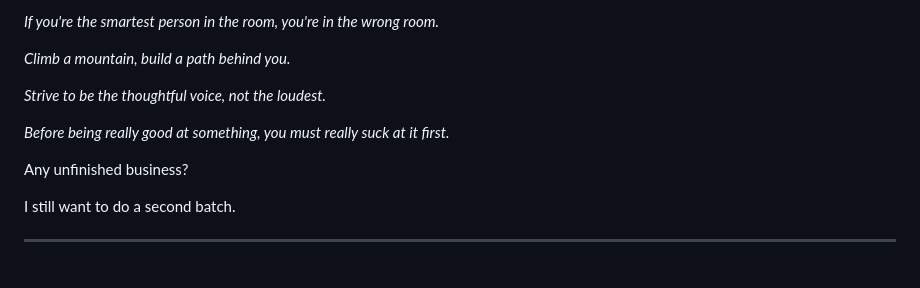
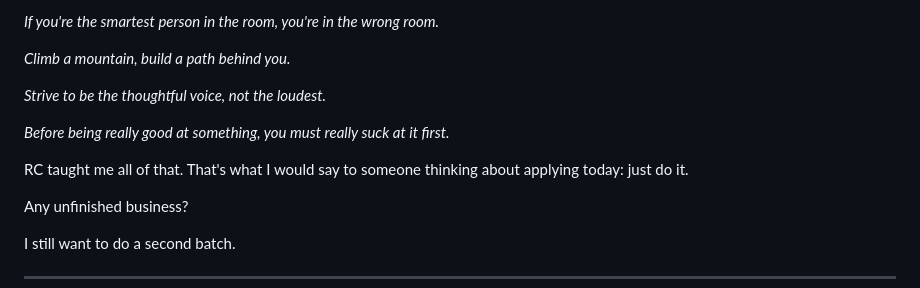
Before and after one commit to aris-pub/website, a Markdown page: src/blog/one-thousand-and-ten-years-of-the-recurse-center.md, the part around the change. Rendered like a GitHub page; blank space fills up the shorter version.

Commit message:
Add sentence after aphorisms answering the application question
Co-Authored-By: Claude Opus 4.6 <noreply@anthropic.com>

```diff
--- a/src/blog/one-thousand-and-ten-years-of-the-recurse-center.md
+++ b/src/blog/one-thousand-and-ten-years-of-the-recurse-center.md
@@ -240,6 +240,8 @@ time there:
 <p><em>Before being really good at something, you must really suck at it first.</em></p>
 </div>
 
+RC taught me all of that. That's what I would say to someone thinking about applying today: just do it.
+
 <p class="q">Any unfinished business?</p>
 
 I still want to do a second batch.
```
